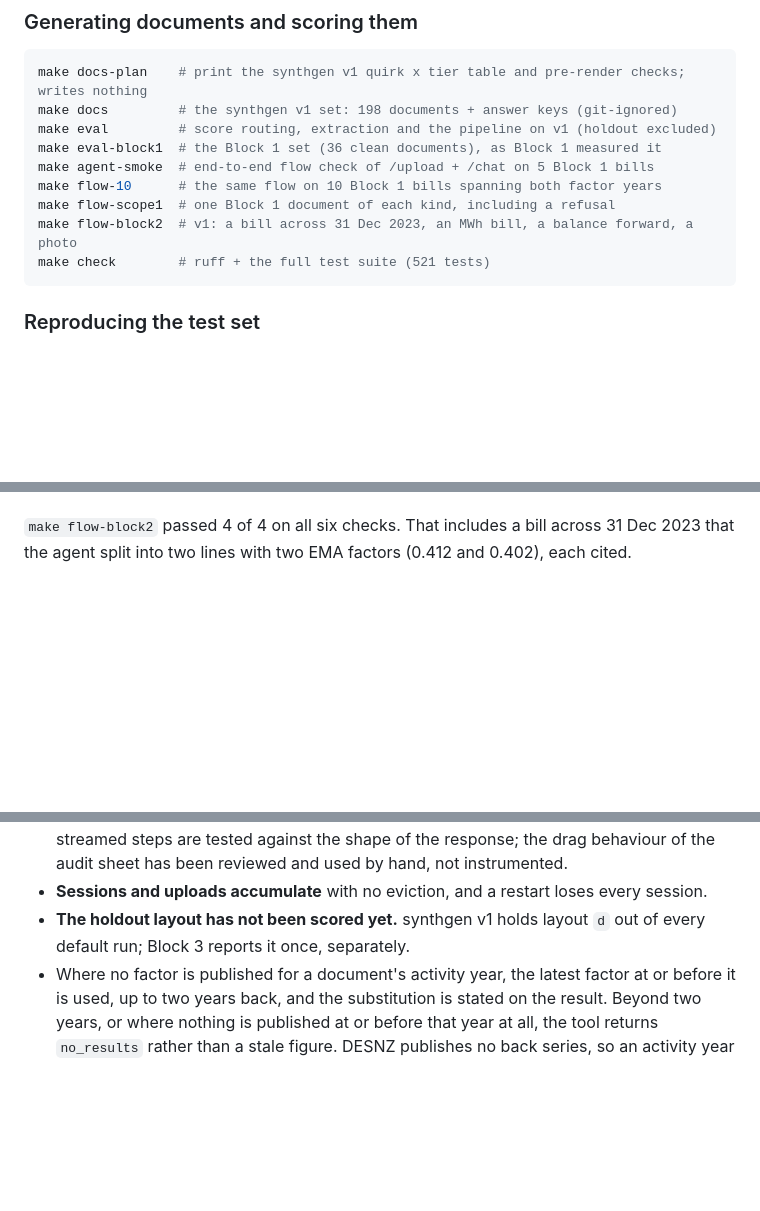
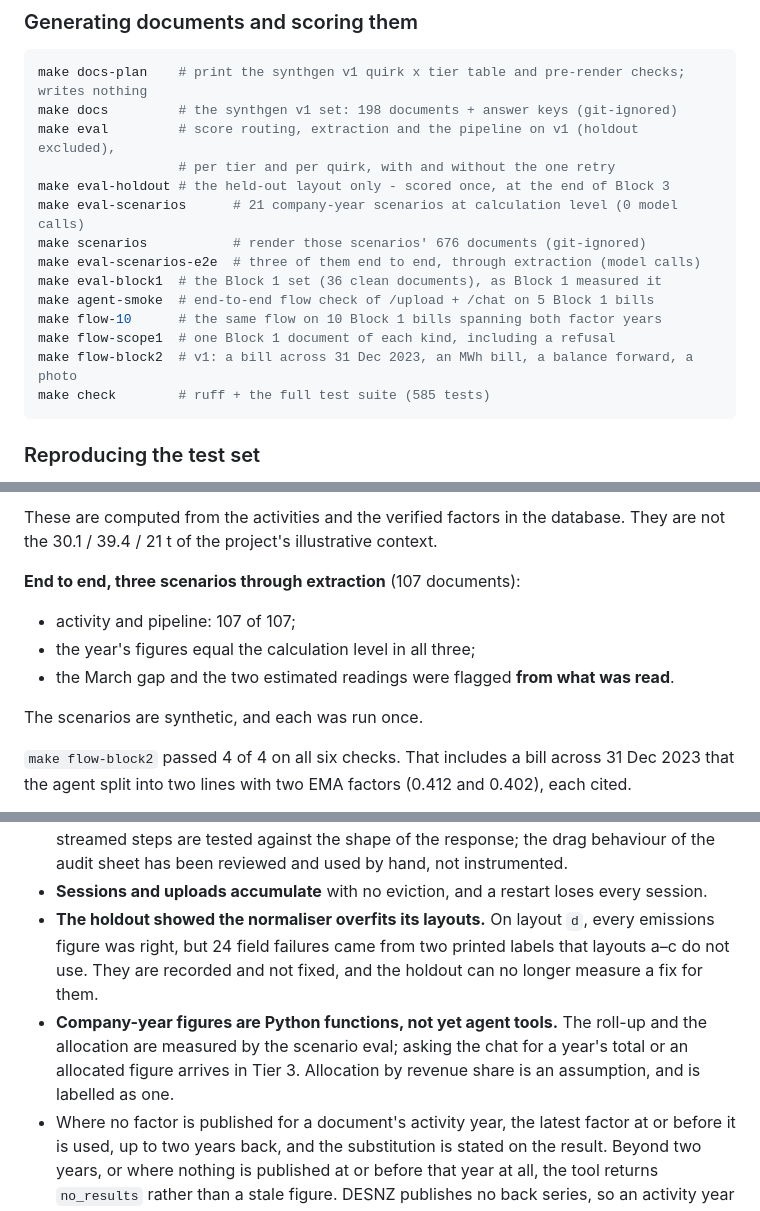
Before and after one commit to LinXH8/Carbon-R, a Markdown page: README.md, 3 parts joined by grey strips. GitHub-like rendering; blank space fills up the shorter version.

````diff
--- a/README.md
+++ b/README.md
@@ -170,13 +170,18 @@ checkable rather than trusted once — it needs the git-ignored spreadsheets pre
 ```bash
 make docs-plan    # print the synthgen v1 quirk x tier table and pre-render checks; writes nothing
 make docs         # the synthgen v1 set: 198 documents + answer keys (git-ignored)
-make eval         # score routing, extraction and the pipeline on v1 (holdout excluded)
+make eval         # score routing, extraction and the pipeline on v1 (holdout excluded),
+                  # per tier and per quirk, with and without the one retry
+make eval-holdout # the held-out layout only - scored once, at the end of Block 3
+make eval-scenarios      # 21 company-year scenarios at calculation level (0 model calls)
+make scenarios           # render those scenarios' 676 documents (git-ignored)
+make eval-scenarios-e2e  # three of them end to end, through extraction (model calls)
 make eval-block1  # the Block 1 set (36 clean documents), as Block 1 measured it
 make agent-smoke  # end-to-end flow check of /upload + /chat on 5 Block 1 bills
 make flow-10      # the same flow on 10 Block 1 bills spanning both factor years
 make flow-scope1  # one Block 1 document of each kind, including a refusal
 make flow-block2  # v1: a bill across 31 Dec 2023, an MWh bill, a balance forward, a photo
-make check        # ruff + the full test suite (521 tests)
+make check        # ruff + the full test suite (585 tests)
 ```
 
 ### Reproducing the test set
@@ -238,3 +311,13 @@ printed, defect included, is kept in [TIER2_BLOCK2.md](TIER2_BLOCK2.md).
+These are computed from the activities and the verified factors in the database. They are
+not the 30.1 / 39.4 / 21 t of the project's illustrative context.
+
+**End to end, three scenarios through extraction** (107 documents):
+- activity and pipeline: 107 of 107;
+- the year's figures equal the calculation level in all three;
+- the March gap and the two estimated readings were flagged **from what was read**.
+
+The scenarios are synthetic, and each was run once.
+
 `make flow-block2` passed 4 of 4 on all six checks. That includes a bill across 31 Dec 2023
 that the agent split into two lines with two EMA factors (0.412 and 0.402), each cited.
 
@@ -305,8 +387,14 @@ Stated plainly, because they bound what any number here means:
   streamed steps are tested against the shape of the response; the drag behaviour of the
   audit sheet has been reviewed and used by hand, not instrumented.
 - **Sessions and uploads accumulate** with no eviction, and a restart loses every session.
-- **The holdout layout has not been scored yet.** synthgen v1 holds layout `d` out of every
-  default run; Block 3 reports it once, separately.
+- **The holdout showed the normaliser overfits its layouts.** On layout `d`, every emissions
+  figure was right, but 24 field failures came from two printed labels that layouts a–c do
+  not use. They are recorded and not fixed, and the holdout can no longer measure a fix
+  for them.
+- **Company-year figures are Python functions, not yet agent tools.** The roll-up and the
+  allocation are measured by the scenario eval; asking the chat for a year's total or an
+  allocated figure arrives in Tier 3. Allocation by revenue share is an assumption, and
+  is labelled as one.
 - Where no factor is published for a document's activity year, the latest factor at or
   before it is used, up to two years back, and the substitution is stated on the result.
   Beyond two years, or where nothing is published at or before that year at all, the tool
````
Also changed, not shown: other parts of README.md (+70 -3 lines), TIER2_BLOCK3.md (added, +458 -0 lines).
